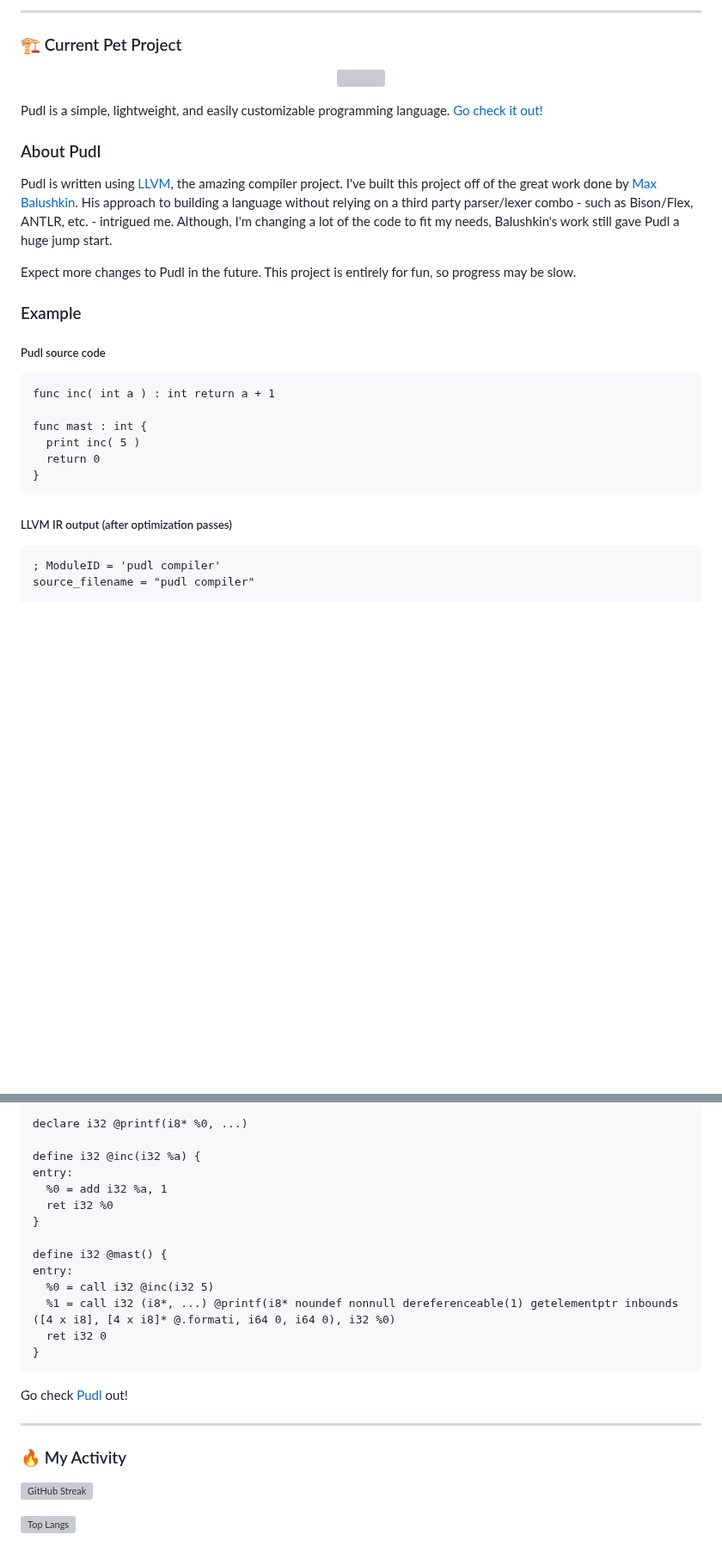
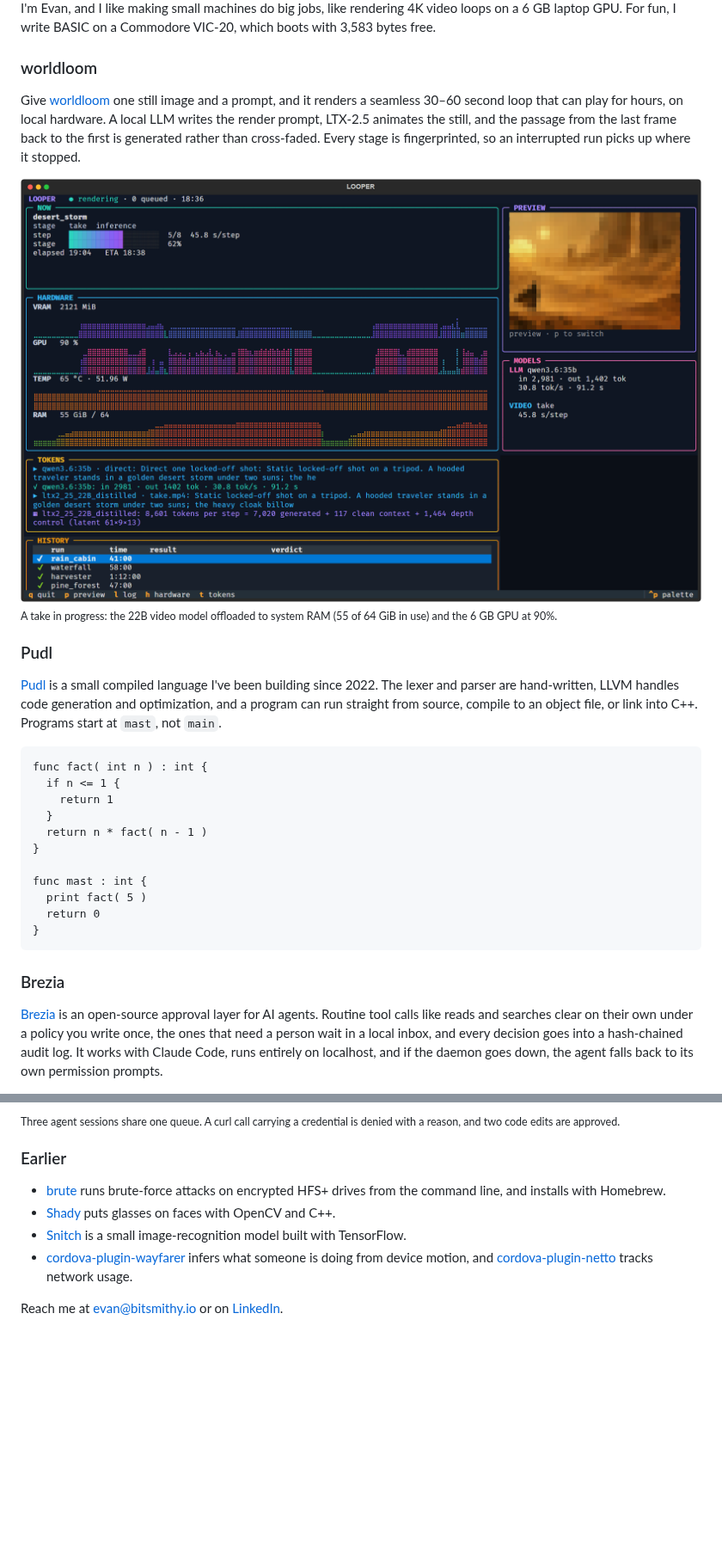
Before and after one commit to EvanWieland/EvanWieland, a Markdown page: README.md, 2 parts joined by grey strips. Shown at 86% size. Drawn GitHub-style; pictures changed too: assets/worldloom-dashboard.png (added); blank space fills up the shorter version; grey boxes are pictures that could not be loaded.

````diff
--- a/README.md
+++ b/README.md
@@ -16,39 +7,33 @@
 
----
+I'm Evan, and I like making small machines do big jobs, like rendering 4K video loops on a 6 GB laptop GPU. For fun, I write BASIC on a Commodore VIC-20, which boots with 3,583 bytes free.
 
-### 🏗️ Current Pet Project
+### worldloom
 
-<p align="center">
-<img width="300" src="https://github.com/EvanWieland/Pudl/blob/master/brand/pudl-logo-light.png?raw=true">
-</p>
+Give [worldloom](https://github.com/EvanWieland/worldloom) one still image and a prompt, and it renders a seamless 30–60 second loop that can play for hours, on local hardware. A local LLM writes the render prompt, LTX-2.5 animates the still, and the passage from the last frame back to the first is generated rather than cross-faded. Every stage is fingerprinted, so an interrupted run picks up where it stopped.
 
-Pudl is a simple, lightweight, and easily customizable programming language. [Go check it out!](https://github.com/EvanWieland/Pudl)
+<img src="assets/worldloom-dashboard.png" width="100%" alt="worldloom's terminal dashboard during a run: the current stage and its progress, live graphs of VRAM, GPU load, temperature and RAM, a pixelated preview of the frame, token counts for the LLM and the video model, and a list of finished runs.">
 
-### About Pudl
+<sub>A take in progress: the 22B video model offloaded to system RAM (55 of 64 GiB in use) and the 6 GB GPU at 90%.</sub>
 
-Pudl is written using [LLVM](http://llvm.org/), the amazing compiler project. I've built this project off of the
-great work done by [Max Balushkin](https://github.com/NoxChimaera). His approach to building a language without
-relying on a third party parser/lexer combo - such as Bison/Flex, ANTLR, etc. - intrigued me. Although, I'm changing a
-lot of the code to fit my needs, Balushkin's work still gave Pudl a huge jump start.
+### Pudl
 
-Expect more changes to Pudl in the future. This project is entirely for fun, so progress may be slow.
-
-### Example
-
-##### Pudl source code
+[Pudl](https://github.com/EvanWieland/Pudl) is a small compiled language I've been building since 2022. The lexer and parser are hand-written, LLVM handles code generation and optimization, and a program can run straight from source, compile to an object file, or link into C++. Programs start at `mast`, not `main`.
 
 ```pudl
-func inc( int a ) : int return a + 1
+func fact( int n ) : int {
+  if n <= 1 {
+    return 1
+  }
+  return n * fact( n - 1 )
+}
 
 func mast : int {
-  print inc( 5 )
+  print fact( 5 )
   return 0
 }
 ```
 
-##### LLVM IR output (after optimization passes)
+### Brezia
 
-```llvm
-; ModuleID = 'pudl compiler'
-source_filename = "pudl compiler"
+[Brezia](https://github.com/brezia/brezia) is an open-source approval layer for AI agents. Routine tool calls like reads and searches clear on their own under a policy you write once, the ones that need a person wait in a local inbox, and every decision goes into a hash-chained audit log. It works with Claude Code, runs entirely on localhost, and if the daemon goes down, the agent falls back to its own permission prompts.
 
@@ -57,27 +41,11 @@ source_filename = "pudl compiler"
 
-declare i32 @printf(i8* %0, ...)
+<sub>Three agent sessions share one queue. A curl call carrying a credential is denied with a reason, and two code edits are approved.</sub>
 
-define i32 @inc(i32 %a) {
-entry:
-  %0 = add i32 %a, 1
-  ret i32 %0
-}
+### Earlier
 
-define i32 @mast() {
-entry:
-  %0 = call i32 @inc(i32 5)
-  %1 = call i32 (i8*, ...) @printf(i8* noundef nonnull dereferenceable(1) getelementptr inbounds ([4 x i8], [4 x i8]* @.formati, i64 0, i64 0), i32 %0)
-  ret i32 0
-}
-```
+- [brute](https://github.com/EvanWieland/brute) runs brute-force attacks on encrypted HFS+ drives from the command line, and installs with Homebrew.
+- [Shady](https://github.com/EvanWieland/Shady) puts glasses on faces with OpenCV and C++.
+- [Snitch](https://github.com/EvanWieland/Snitch) is a small image-recognition model built with TensorFlow.
+- [cordova-plugin-wayfarer](https://github.com/EvanWieland/cordova-plugin-wayfarer) infers what someone is doing from device motion, and [cordova-plugin-netto](https://github.com/EvanWieland/cordova-plugin-netto) tracks network usage.
 
-Go check [Pudl](https://github.com/EvanWieland/Pudl) out!
-
----
-
-
-### 🔥 My Activity
-
-[![GitHub Streak](https://github-readme-streak-stats.herokuapp.com?user=EvanWieland&theme=dark&date_format=M%20j%5B%2C%20Y%5D&background=000000)](https://github.com/EvanWieland)
-
-[![Top Langs](https://github-readme-stats.vercel.app/api/top-langs/?username=evanwieland&layout=compact&theme=vision-friendly-dark)](https://github.com/EvanWieland)
+Reach me at [evan@bitsmithy.io](mailto:evan@bitsmithy.io) or on [LinkedIn](https://www.linkedin.com/in/evan-w/).
````
Also changed, not shown: other parts of README.md (+7 -17 lines), 4 other files.
